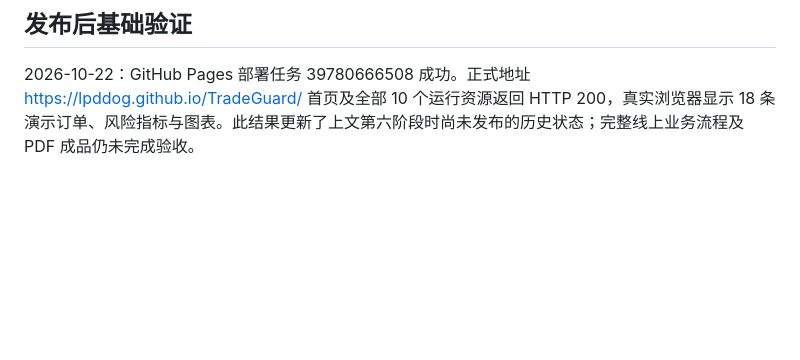
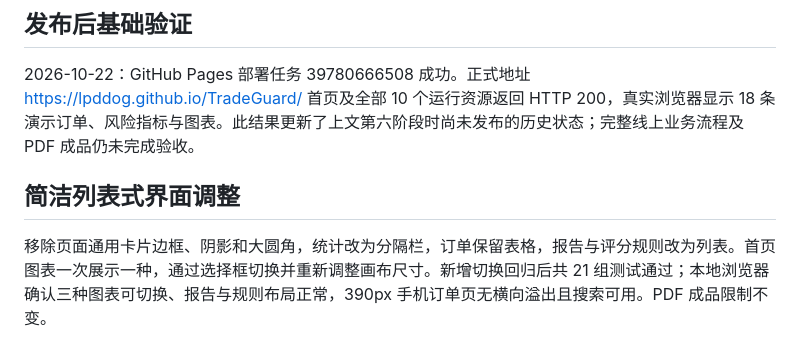
Before and after one commit to LPDDOG/TradeGuard, a Markdown page: docs/QA.md, the part around the change. GitHub-like rendering; blank space fills up the shorter version.

```diff
--- a/docs/QA.md
+++ b/docs/QA.md
@@ -51,3 +51,8 @@
 ## 发布后基础验证
 
 2026-10-22：GitHub Pages 部署任务 39780666508 成功。正式地址 https://lpddog.github.io/TradeGuard/ 首页及全部 10 个运行资源返回 HTTP 200，真实浏览器显示 18 条演示订单、风险指标与图表。此结果更新了上文第六阶段时尚未发布的历史状态；完整线上业务流程及 PDF 成品仍未完成验收。
+
+
+## 简洁列表式界面调整
+
+移除页面通用卡片边框、阴影和大圆角，统计改为分隔栏，订单保留表格，报告与评分规则改为列表。首页图表一次展示一种，通过选择框切换并重新调整画布尺寸。新增切换回归后共 21 组测试通过；本地浏览器确认三种图表可切换、报告与规则布局正常，390px 手机订单页无横向溢出且搜索可用。PDF 成品限制不变。
```
Also changed, not shown: README.md (+6 -2 lines), docs/dashboard-preview.png, 8 other files.
